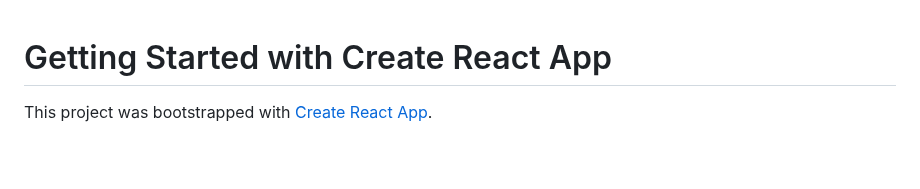
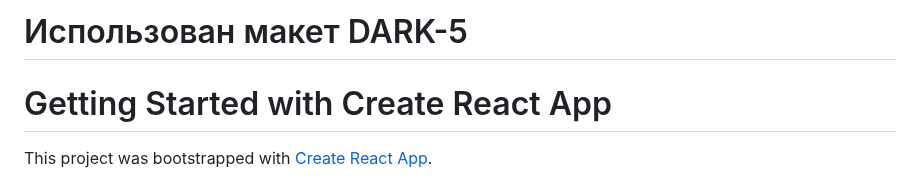
Before and after one commit to ka3ak169/movies-explorer-frontend, a Markdown page: README.md, the part around the change. GitHub-like rendering; blank space fills up the shorter version.

Commit message:
файл READ.me

```diff
--- a/README.md
+++ b/README.md
@@ -1,3 +1,5 @@
+# Использован макет  DARK-5
+
 # Getting Started with Create React App
 
 This project was bootstrapped with [Create React App](https://github.com/facebook/create-react-app).
```
